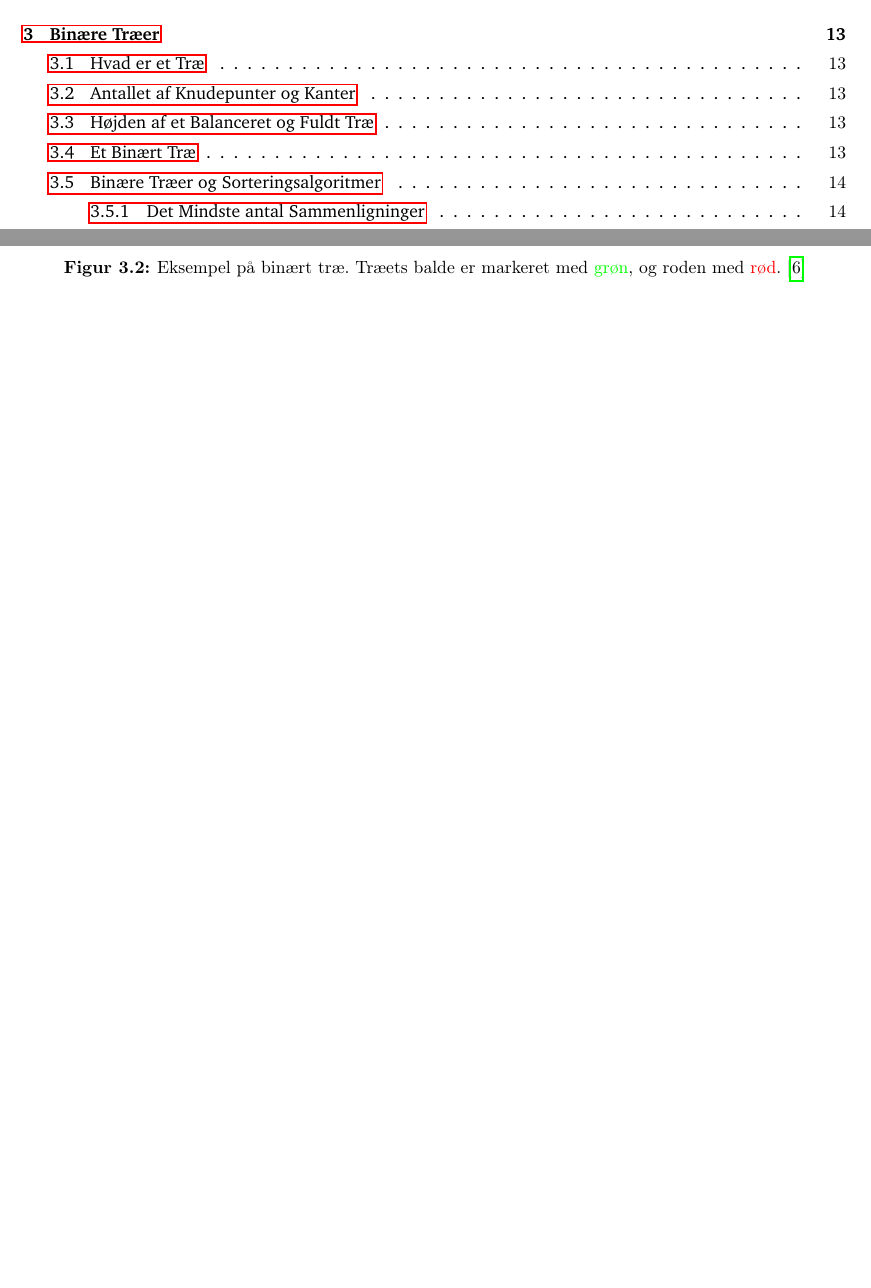
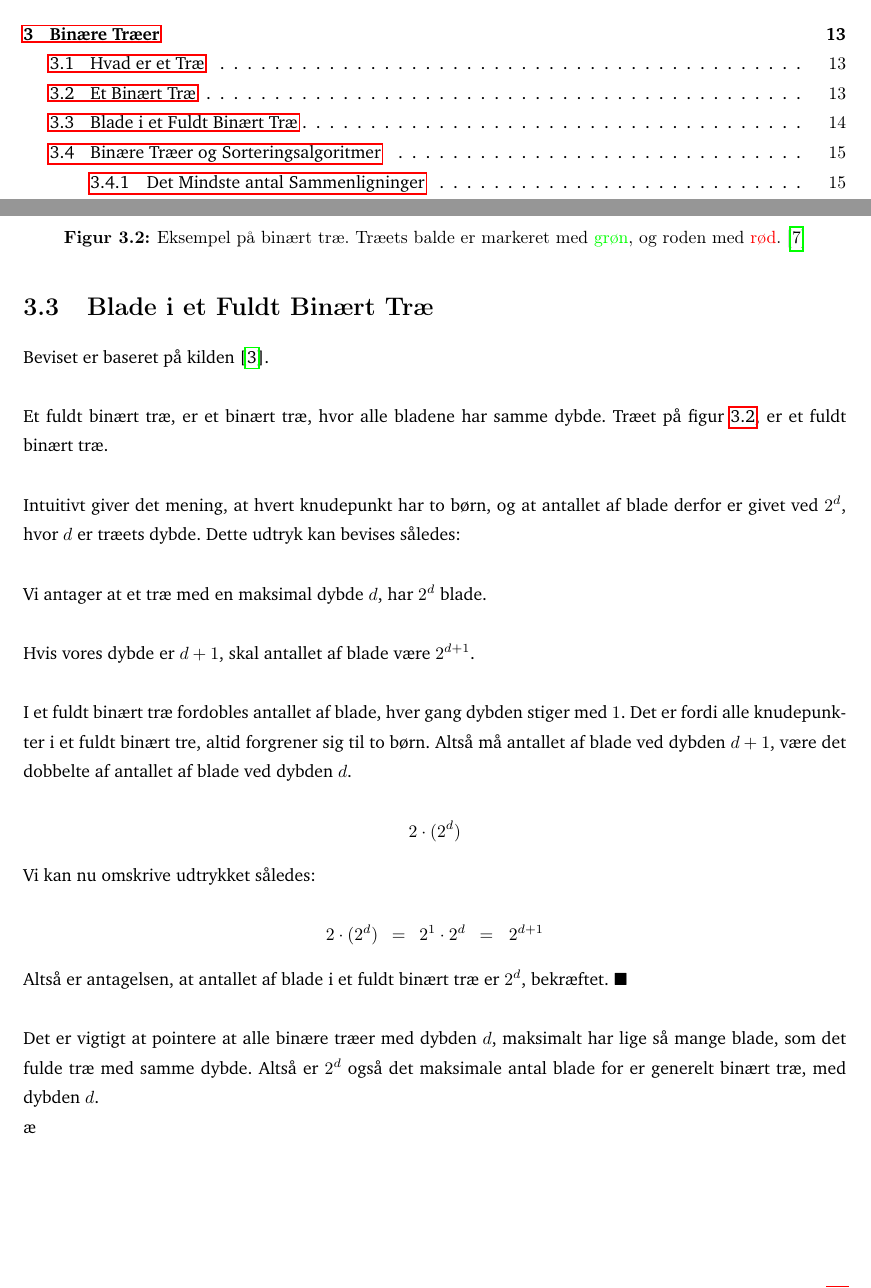
Before and after one commit to BalderHolst/SRP, a LaTeX document (latex/SRP.tex, which reads latex/dele/Binære Træer.tex): two parts of pages 4 and 21 of 40, joined at a grey line, cut so that both start at the same text, the shorter picture padded with empty space. The pictures show the PDF file latex/SRP.pdf that the author committed with the source.

Commit message:
sidste bevis og et par rettelser

```diff
--- a/latex/dele/Binære Træer.tex
+++ b/latex/dele/Binære Træer.tex
@@ -6,14 +6,6 @@
 \label{sec:Hvad er et Træ}
 
 Træer som vi kender dem, har en stamme hvorfra grene springer ud. Fra grenene springer mindre grene, og på den måde ender træet med at have mange små grene, som stammer fra samme stamme. Informatikkens træer er ikke langt fra denne forståelse. I informatik er træer en datastruktur. Det er et netværk af knudepunkter forbundet af kanter. Træet starter med roden, der typisk er tegnet øverst (se figur \ref{fig:Eksempel på træ.}). En rod er hvor træet begynder, og har ingen forældre. Fra roden forgrener træet sig til flere, børn der også kan have flere børn. Træstrukturen er sådan at man altid kan vælge et knudepunkt, og lave et subtræ med kudepunktet som rod. Knudepunkterne hvor træet ender kalder man blade. Informatikkens træer har også en dybde. Hvis man starter ved roden, er dybden $0$. Hver gang man går et trin "ned", i træstrukturen, stiger dybden med $1$. Det betyder at den maksimale dybde svarer til træets højde. \cite{trees}
-
-\section{Antallet af Knudepunter og Kanter}
-\label{sec:Antallet af Knudepunter og Kanter}
-
-
-\section{Højden af et Balanceret og Fuldt Træ}
-\label{sec:Højden af et Balanceret og Fuldt Træ}
-
 
 
 \section{Et Binært Træ}
@@ -40,6 +32,32 @@ Man tegner normalt binære træer som på figur \ref{fig:Eksempel på binært tr
 \end{figure}
 
 
+\section{Blade i et Fuldt Binært Træ}
+\label{sec:Blade i et Fuldt Binært Træ}
+
+Beviset er baseret på kilden \cite{tree-leaves}.\\
+
+Et fuldt binært træ, er et binært træ, hvor alle bladene har samme dybde. Træet på figur \ref{fig:Eksempel på binært træ}, er et fuldt binært træ. \\
+
+Intuitivt giver det mening, at hvert knudepunkt har to børn, og at antallet af blade derfor er givet ved $2^d$, hvor $d$ er træets dybde. Dette udtryk kan bevises således:\\
+
+Vi antager at et træ med en maksimal dybde $d$, har $2^d$ blade.\\
+
+Hvis vores dybde er $d + 1$, skal antallet af blade være $2^{d+1}$.\\
+
+I et fuldt binært træ fordobles antallet af blade, hver gang dybden stiger med $1$. Det er fordi alle knudepunkter i et fuldt binært tre, altid forgrener sig til to børn. Altså må antallet af blade ved dybden $d+1$, være det dobbelte af antallet af blade ved dybden $d$.
+
+$$2\cdot (2^d)$$
+
+Vi kan nu omskrive udtrykket således:
+
+$$2\cdot (2^d) \,\,\,=\,\,\, 2^1 \cdot 2^d \,\,\,=\,\,\ 2^{d+1}$$
+
+Altså er antagelsen, at antallet af blade i et fuldt binært træ er $2^d$, bekræftet. $\blacksquare$\\
+
+Det er vigtigt at pointere at alle binære træer med dybden $d$, maksimalt har lige så mange blade, som det fulde træ med samme dybde. Altså er $2^d$ også det maksimale antal blade for er generelt binært træ, med dybden $d$.
+
+æ
 
 \section{Binære Træer og Sorteringsalgoritmer}
 \label{sec:Binære Træer og Sorteringsalgoritmer}
```
Also changed, not shown: latex/backend/kilder.bib (+8 -0 lines), latex/dele/resume.tex (+1 -1 lines), img/forsidePlot.png (added), latex/SRP.bbl, latex/SRP.pdf, latex/dele/Binære Træer.tex (2 more changed lines), 16 other files.
